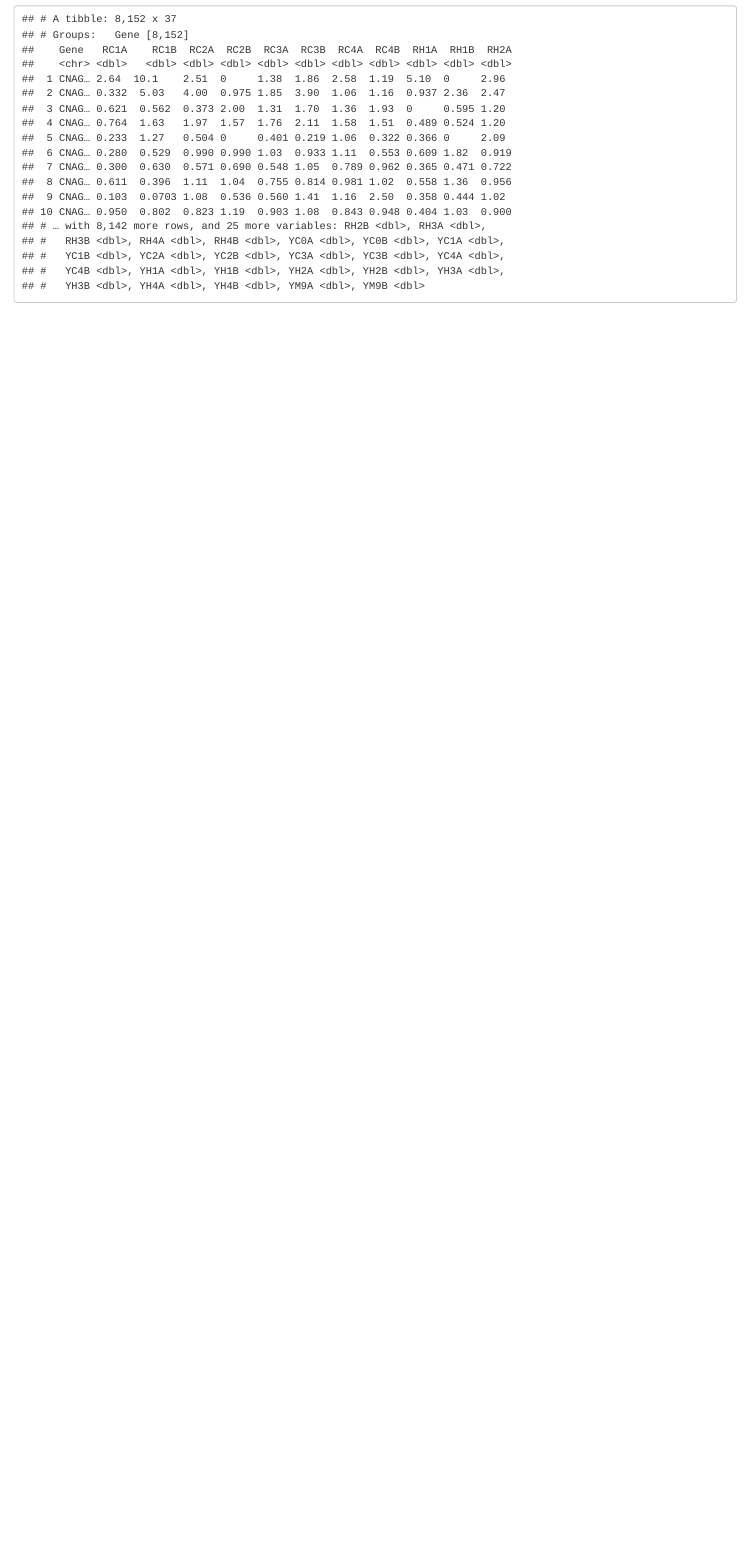
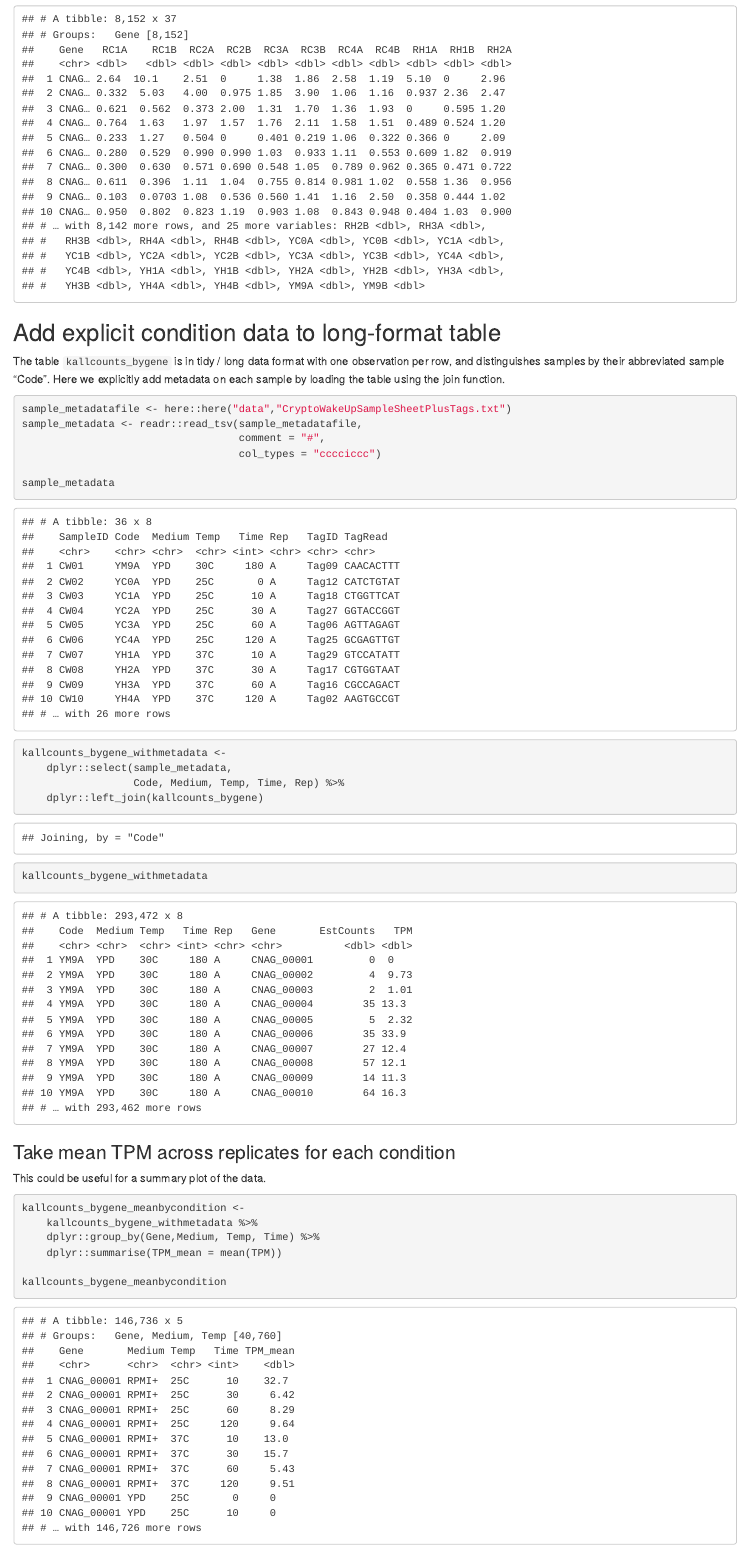
Before and after one commit to ewallace/cryptowakeup_mscdatasci2020, an R Markdown document (src/NormaliseCryptoWakeup.Rmd): the page in a window 1100 px wide, from 2740 px down. The pictures show the output file src/NormaliseCryptoWakeup.html that the author committed with the source, opened offline.

Commit message:
mean TPM by condition

````diff
--- a/src/NormaliseCryptoWakeup.Rmd
+++ b/src/NormaliseCryptoWakeup.Rmd
@@ -95,3 +95,42 @@ kallcounts_bygene_fc_wide <-
 
 kallcounts_bygene_fc_wide
 ```
+
+
+## Add explicit condition data to long-format table
+
+The  table `kallcounts_bygene` is in tidy / long data format with one observation per row, and distinguishes samples by their abbreviated sample "Code". Here we explicitly add metadata on each sample by loading the table using the join function.
+
+```{r make_explicit_metadata}
+sample_metadatafile <- here::here("data","CryptoWakeUpSampleSheetPlusTags.txt")
+sample_metadata <- readr::read_tsv(sample_metadatafile,
+                                   comment = "#",
+                                   col_types = "cccciccc")
+
+sample_metadata
+
+kallcounts_bygene_withmetadata <-
+    dplyr::select(sample_metadata,
+                  Code, Medium, Temp, Time, Rep) %>%
+    dplyr::left_join(kallcounts_bygene)
+kallcounts_bygene_withmetadata
+```
+
+### Take mean TPM across replicates for each condition
+
+This could be useful for a summary plot of the data.
+
+```{r mean_tpm_bycondition}
+kallcounts_bygene_meanbycondition <-
+    kallcounts_bygene_withmetadata %>%
+    dplyr::group_by(Gene,Medium, Temp, Time) %>%
+    dplyr::summarise(TPM_mean = mean(TPM))
+
+kallcounts_bygene_meanbycondition
+```
+
+```{r write_kallcounts_bygene_meanbycondition,eval=FALSE,include=FALSE}
+write_tsv(kallcounts_bygene_meanbycondition %>%
+              mutate(TPM_mean = round(TPM_mean, digits = 3)),
+          here::here("data","CW-kallisto1-tpmbycondition_bygene.txt") )
+```
````
Also changed, not shown: src/NormaliseCryptoWakeup.html.
